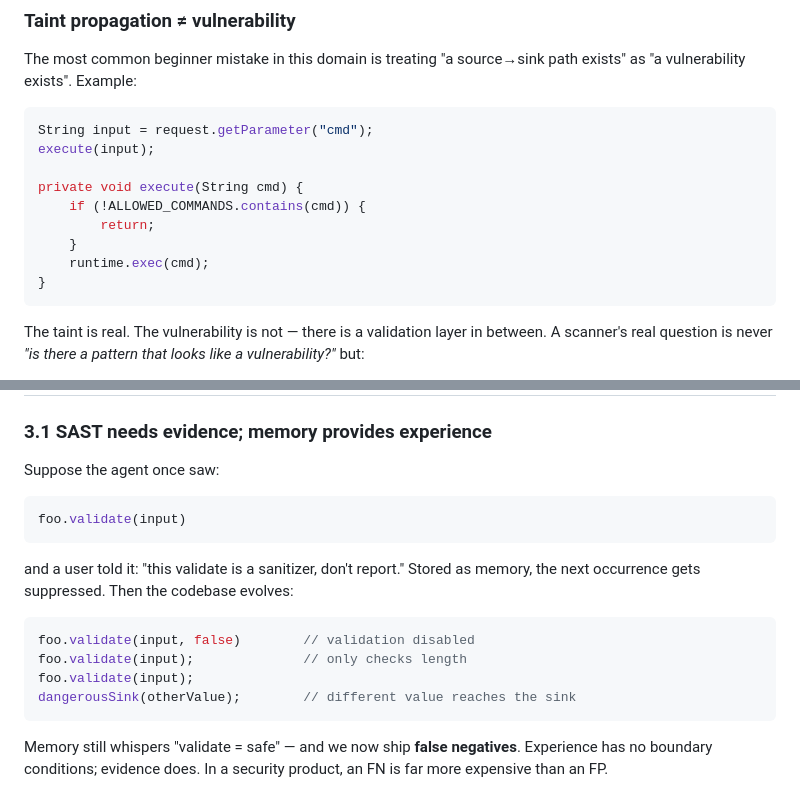
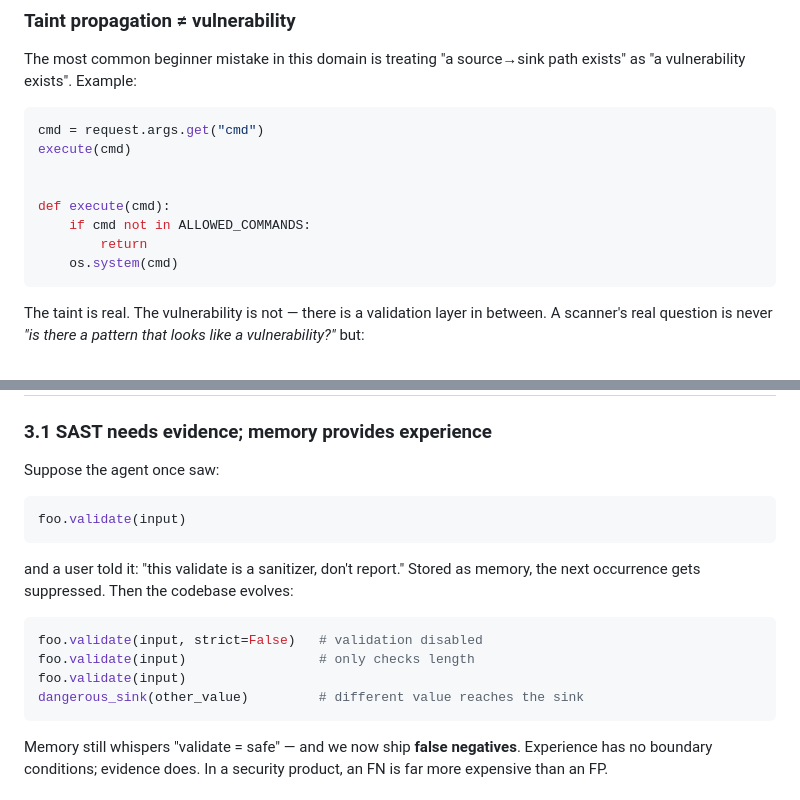
Before and after one commit to guanxudong/semgrep-joern-taint-demo, a Markdown page: docs/why-not-agent-memory.md, 2 parts joined by grey strips. GitHub-like rendering.

Commit message:
convert to python sample

````diff
--- a/docs/why-not-agent-memory.md
+++ b/docs/why-not-agent-memory.md
@@ -89,16 +89,15 @@ Key observation:
 The most common beginner mistake in this domain is treating "a source→sink path
 exists" as "a vulnerability exists". Example:
 
-```java
-String input = request.getParameter("cmd");
-execute(input);
+```python
+cmd = request.args.get("cmd")
+execute(cmd)
 
-private void execute(String cmd) {
-    if (!ALLOWED_COMMANDS.contains(cmd)) {
-        return;
-    }
-    runtime.exec(cmd);
-}
+
+def execute(cmd):
+    if cmd not in ALLOWED_COMMANDS:
+        return
+    os.system(cmd)
 ```
 
 The taint is real. The vulnerability is not — there is a validation layer in
@@ -120,18 +119,18 @@ configuration. None of that is stored in an agent's memory.
 
 Suppose the agent once saw:
 
-```java
+```python
 foo.validate(input)
 ```
 
 and a user told it: "this validate is a sanitizer, don't report." Stored as
 memory, the next occurrence gets suppressed. Then the codebase evolves:
 
-```java
-foo.validate(input, false)        // validation disabled
-foo.validate(input);              // only checks length
-foo.validate(input);
-dangerousSink(otherValue);        // different value reaches the sink
+```python
+foo.validate(input, strict=False)   # validation disabled
+foo.validate(input)                 # only checks length
+foo.validate(input)
+dangerous_sink(other_value)         # different value reaches the sink
 ```
 
 Memory still whispers "validate = safe" — and we now ship **false negatives**.
````
